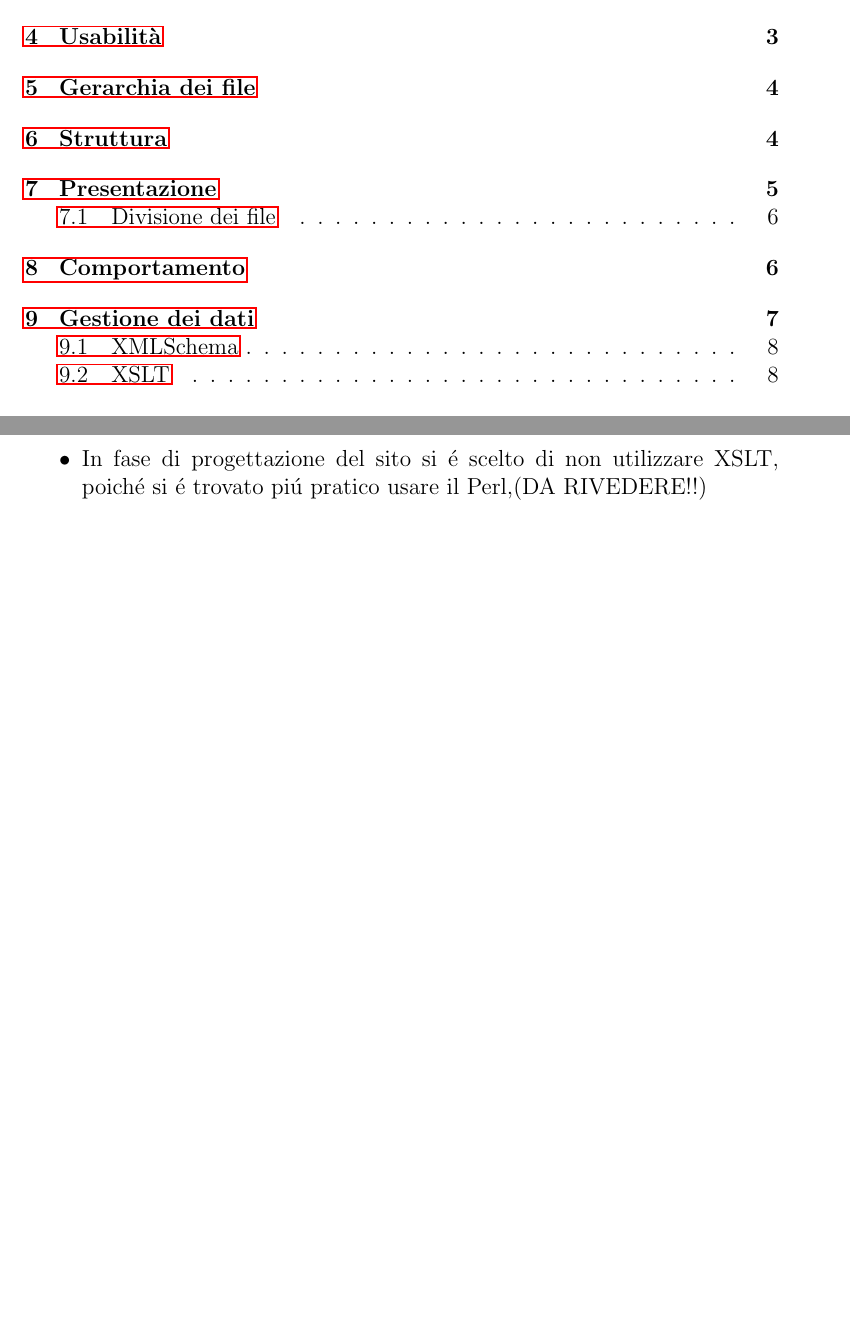
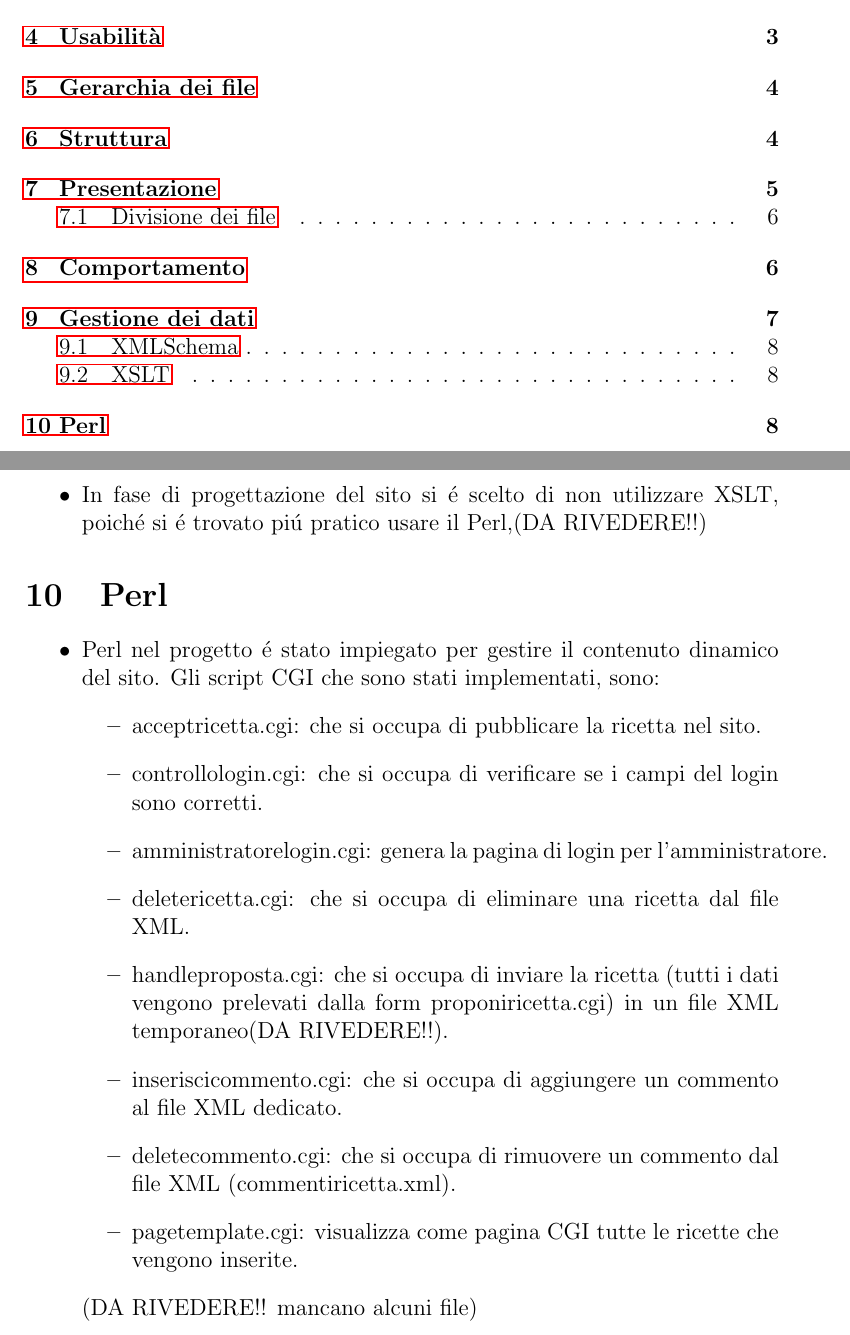
Before and after one commit to sindycarlo/progetto-tecweb, a LaTeX document (relazione/relazione.tex): two parts of pages 2 and 10 of 10, joined at a grey line, cut so that both start at the same text, the shorter picture padded with empty space. Compiled offline with pdfLaTeX.

Commit message:
terza fase/4 stesura relazione

```diff
--- a/relazione/relazione.tex
+++ b/relazione/relazione.tex
@@ -259,6 +259,39 @@
 				\item In fase di progettazione del sito si \'e scelto di non utilizzare XSLT, poich\'e si \'e trovato pi\'u pratico usare il Perl,(DA RIVEDERE!!)
 			\end{itemize}
 
+			\section{Perl}
+			\begin{itemize}
+				\item Perl nel progetto \'e stato impiegato per gestire il contenuto dinamico del sito.
+				Gli script CGI che sono stati implementati, sono:
+
+
+				\begin{itemize} \item acceptricetta.cgi: che si occupa di pubblicare la ricetta nel sito.
+				\end{itemize}
+
+				\begin{itemize} \item controllologin.cgi: che si occupa di verificare se i campi del login sono corretti.
+				\end{itemize}
+
+				\begin{itemize} \item amministratorelogin.cgi: genera la pagina di login per l'amministratore.
+				\end{itemize}
+
+				\begin{itemize} \item deletericetta.cgi: che si occupa di eliminare una ricetta dal file XML.
+				\end{itemize}
+
+				\begin{itemize} \item handleproposta.cgi: che si occupa di inviare la ricetta (tutti i dati vengono prelevati dalla form proponiricetta.cgi) in un file XML temporaneo(DA RIVEDERE!!).
+				\end{itemize}
+
+				\begin{itemize} \item inseriscicommento.cgi: che si occupa di aggiungere un commento al file XML dedicato.
+				\end{itemize}
+
+				\begin{itemize} \item deletecommento.cgi: che si occupa di rimuovere un commento dal file XML (commentiricetta.xml).
+				\end{itemize}
+
+				\begin{itemize} \item pagetemplate.cgi: visualizza come pagina CGI tutte le ricette che vengono inserite.
+				\end{itemize}
+				(DA RIVEDERE!! mancano alcuni file)
+
+			\end{itemize}
+
 
 
 
```
Also changed, not shown: relazione/relazione.pdf.
